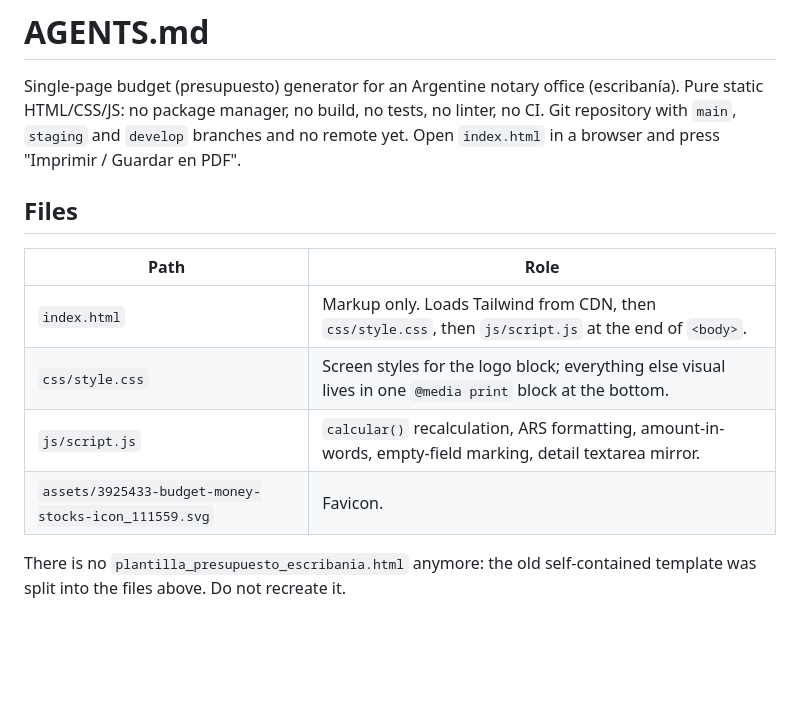
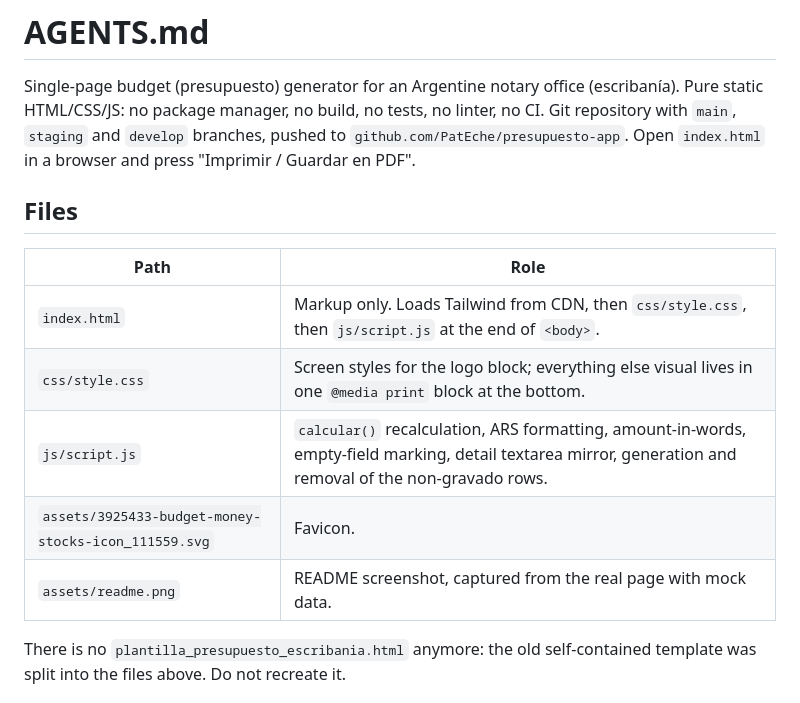
Before and after one commit to PatEche/presupuesto-app, a Markdown page: AGENTS.md, the part around one of its changes. Rendered like a GitHub page; blank space fills up the shorter version.

```diff
--- a/AGENTS.md
+++ b/AGENTS.md
@@ -2,9 +2,9 @@
 
 Single-page budget (presupuesto) generator for an Argentine notary office
 (escribanía). Pure static HTML/CSS/JS: no package manager, no build, no tests,
-no linter, no CI. Git repository with `main`, `staging` and `develop` branches
-and no remote yet. Open `index.html` in a browser and press
-"Imprimir / Guardar en PDF".
+no linter, no CI. Git repository with `main`, `staging` and `develop` branches,
+pushed to `github.com/PatEche/presupuesto-app`. Open `index.html` in a browser
+and press "Imprimir / Guardar en PDF".
 
 ## Files
 
@@ -12,8 +12,9 @@ and no remote yet. Open `index.html` in a browser and press
 | --- | --- |
 | `index.html` | Markup only. Loads Tailwind from CDN, then `css/style.css`, then `js/script.js` at the end of `<body>`. |
 | `css/style.css` | Screen styles for the logo block; everything else visual lives in one `@media print` block at the bottom. |
-| `js/script.js` | `calcular()` recalculation, ARS formatting, amount-in-words, empty-field marking, detail textarea mirror. |
+| `js/script.js` | `calcular()` recalculation, ARS formatting, amount-in-words, empty-field marking, detail textarea mirror, generation and removal of the non-gravado rows. |
 | `assets/3925433-budget-money-stocks-icon_111559.svg` | Favicon. |
+| `assets/readme.png` | README screenshot, captured from the real page with mock data. |
 
 There is no `plantilla_presupuesto_escribania.html` anymore: the old
 self-contained template was split into the files above. Do not recreate it.
```
Also changed, not shown: other parts of AGENTS.md (+31 -6 lines), README.md (+7 -1 lines), assets/readme.png, 3 other files.
